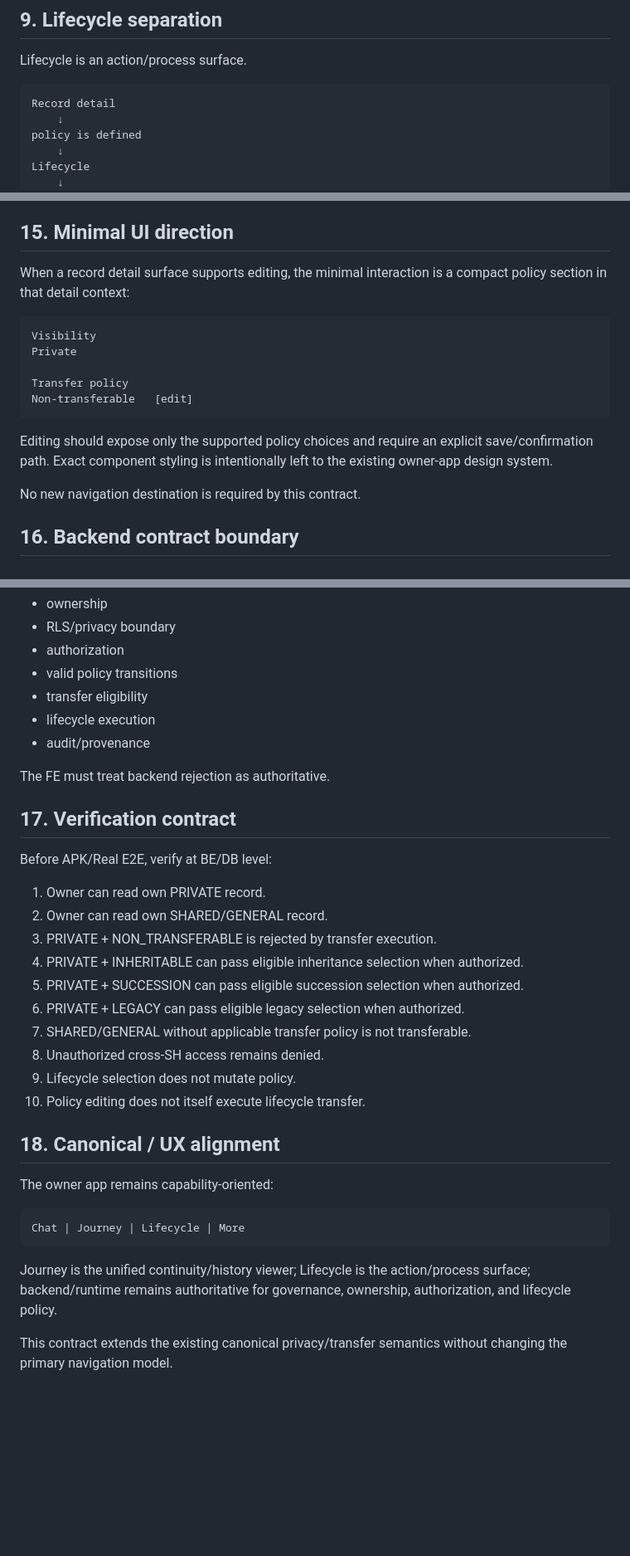
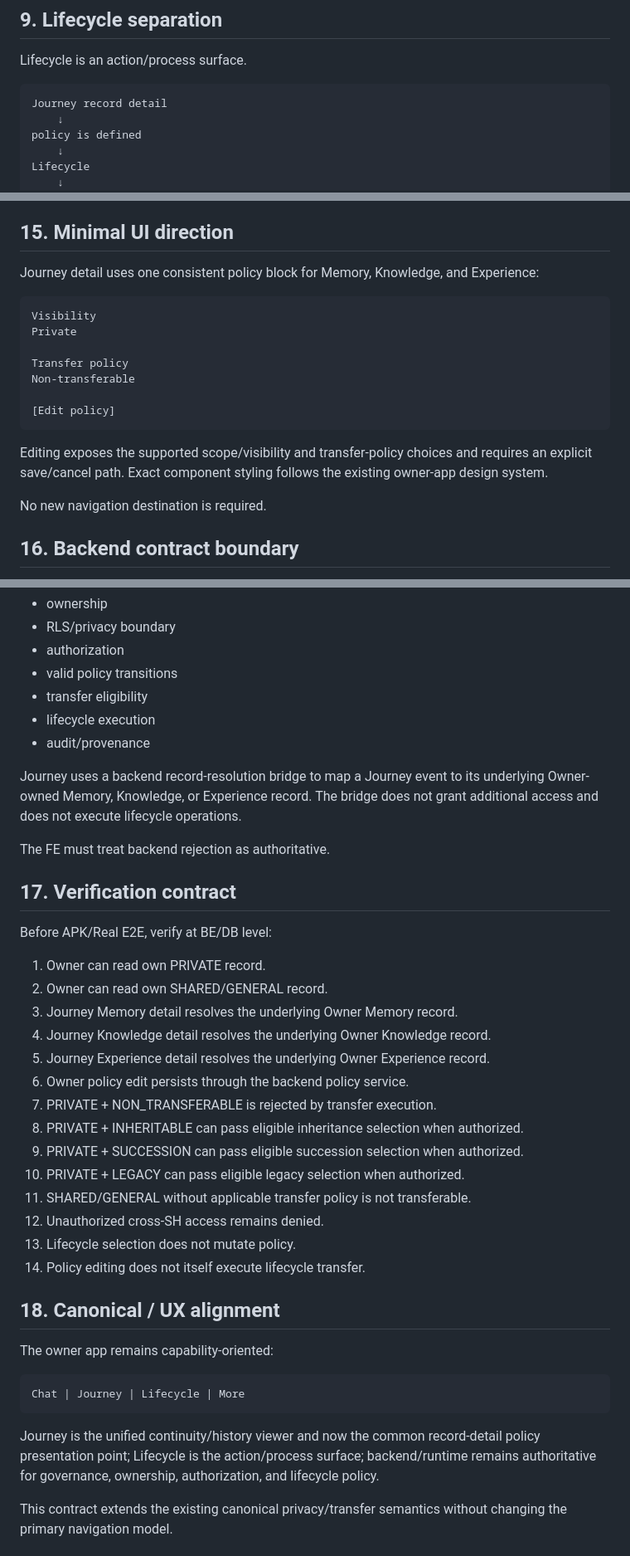
Before and after one commit to savie/second-head, a Markdown page: docs/design/SECOND_HEAD_PRIVACY_TRANSFER_POLICY_UX_CONTRACT_v1.0.md, 3 parts joined by grey strips. Shown at 83% size. Rendered like a GitHub page; blank space fills up the shorter version.

````diff
--- a/docs/design/SECOND_HEAD_PRIVACY_TRANSFER_POLICY_UX_CONTRACT_v1.0.md
+++ b/docs/design/SECOND_HEAD_PRIVACY_TRANSFER_POLICY_UX_CONTRACT_v1.0.md
@@ -157,7 +155,7 @@ Lifecycle screens only consume already-authorized eligible policy states.
 Lifecycle is an action/process surface.
 
 ```text
-Record detail
+Journey record detail
     ↓
 policy is defined
     ↓
@@ -256,19 +254,21 @@ Do not add:
 
 ## 15. Minimal UI direction
 
-When a record detail surface supports editing, the minimal interaction is a compact policy section in that detail context:
+Journey detail uses one consistent policy block for Memory, Knowledge, and Experience:
 
 ```text
 Visibility
 Private
 
 Transfer policy
-Non-transferable   [edit]
+Non-transferable
+
+[Edit policy]
 ```
 
-Editing should expose only the supported policy choices and require an explicit save/confirmation path. Exact component styling is intentionally left to the existing owner-app design system.
+Editing exposes the supported scope/visibility and transfer-policy choices and requires an explicit save/cancel path. Exact component styling follows the existing owner-app design system.
 
-No new navigation destination is required by this contract.
+No new navigation destination is required.
 
 ## 16. Backend contract boundary
 
@@ -282,6 +282,8 @@ The FE may call the existing policy-management service/API capability, but backe
 - lifecycle execution
 - audit/provenance
 
+Journey uses a backend record-resolution bridge to map a Journey event to its underlying Owner-owned Memory, Knowledge, or Experience record. The bridge does not grant additional access and does not execute lifecycle operations.
+
 The FE must treat backend rejection as authoritative.
 
 ## 17. Verification contract
@@ -290,14 +292,18 @@ Before APK/Real E2E, verify at BE/DB level:
 
 1. Owner can read own PRIVATE record.
 2. Owner can read own SHARED/GENERAL record.
-3. PRIVATE + NON_TRANSFERABLE is rejected by transfer execution.
-4. PRIVATE + INHERITABLE can pass eligible inheritance selection when authorized.
-5. PRIVATE + SUCCESSION can pass eligible succession selection when authorized.
-6. PRIVATE + LEGACY can pass eligible legacy selection when authorized.
-7. SHARED/GENERAL without applicable transfer policy is not transferable.
-8. Unauthorized cross-SH access remains denied.
-9. Lifecycle selection does not mutate policy.
-10. Policy editing does not itself execute lifecycle transfer.
+3. Journey Memory detail resolves the underlying Owner Memory record.
+4. Journey Knowledge detail resolves the underlying Owner Knowledge record.
+5. Journey Experience detail resolves the underlying Owner Experience record.
+6. Owner policy edit persists through the backend policy service.
+7. PRIVATE + NON_TRANSFERABLE is rejected by transfer execution.
+8. PRIVATE + INHERITABLE can pass eligible inheritance selection when authorized.
+9. PRIVATE + SUCCESSION can pass eligible succession selection when authorized.
+10. PRIVATE + LEGACY can pass eligible legacy selection when authorized.
+11. SHARED/GENERAL without applicable transfer policy is not transferable.
+12. Unauthorized cross-SH access remains denied.
+13. Lifecycle selection does not mutate policy.
+14. Policy editing does not itself execute lifecycle transfer.
 
 ## 18. Canonical / UX alignment
 
@@ -307,7 +313,7 @@ The owner app remains capability-oriented:
 Chat | Journey | Lifecycle | More
 ```
 
-Journey is the unified continuity/history viewer; Lifecycle is the action/process surface; backend/runtime remains authoritative for governance, ownership, authorization, and lifecycle policy.
+Journey is the unified continuity/history viewer and now the common record-detail policy presentation point; Lifecycle is the action/process surface; backend/runtime remains authoritative for governance, ownership, authorization, and lifecycle policy.
 
 This contract extends the existing canonical privacy/transfer semantics without changing the primary navigation model.
 
````
Also changed, not shown: other parts of docs/design/SECOND_HEAD_PRIVACY_TRANSFER_POLICY_UX_CONTRACT_v1.0.md (+45 -39 lines).
